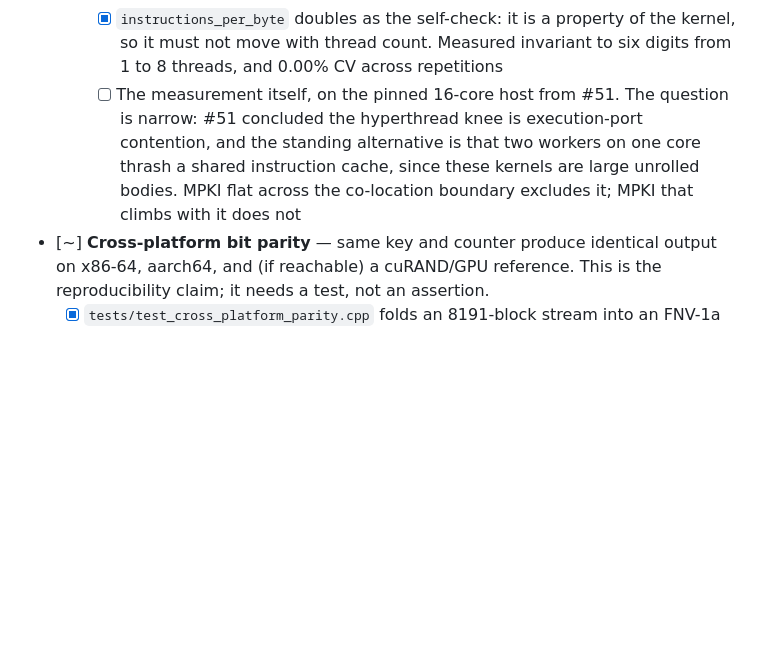
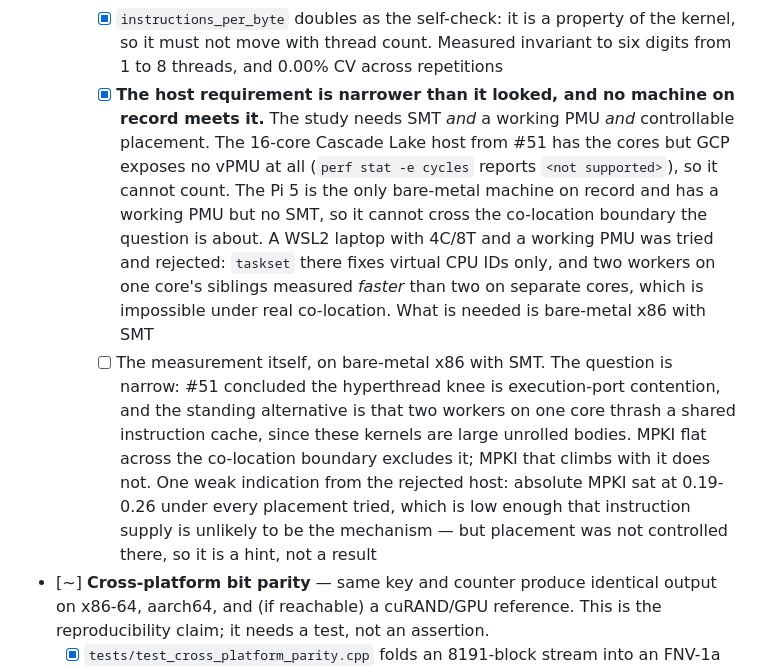
Before and after one commit to sinhaparth5/vphilox, a Markdown page: ROADMAP.md, the part around the change. Rendered like a GitHub page; blank space fills up the shorter version.

Commit message:
Record why the i-cache study cannot run on any host on record
I proposed measuring #53 on a 4C/8T WSL2 laptop on the grounds that it has
SMT and a working PMU, and that MPKI is a ratio of event counts and so is
not corrupted by the wobbling clock that the sub-1% cycles/byte bar exists
to catch. Both of those are true. The step I did not check is the one that
mattered: whether placement can be controlled at all.

It cannot. Inside WSL2 the guest publishes a correct-looking sibling map and
`taskset` accepts the mask, but the hypervisor schedules vCPUs onto host
cores independently, so the mask fixes virtual CPU IDs and nothing physical.
The signature is unmistakable once looked for: two workers on one core's
siblings measure *faster* than two on separate cores -- 0.63 cycles/byte,
stable to ~1%, against 0.63-0.77 spanning 20% -- which is impossible for a
port-bound kernel under real co-location, and the exact opposite of the 35%
penalty #51 measured. Repeated interleaved three times; same-core was never
slower.

The two runs that had already been archived were deleted rather than kept
with a quality label. publish_results.py globs every results/*.json, so they
had already produced two CSVs and broken `--check`; a placement contrast
where placement was not controlled is not a weak result, it is a wrong one.

That leaves the requirement narrower than it looked, and no machine on
record meeting it: the Cascade Lake host has 16 cores but GCP exposes no
vPMU, and the Pi 5 has a working PMU but no SMT. Bare-metal x86 with SMT is
what this needs.

One hint worth keeping, clearly labelled as such: absolute MPKI sat at
0.19-0.26 under every placement tried, low enough that instruction supply is
unlikely to be the mechanism behind the hyperthread knee. Placement was not
controlled, so it is a hint and not a result.

```diff
--- a/ROADMAP.md
+++ b/ROADMAP.md
@@ -460,12 +460,27 @@ and whose state can be written on one platform and read on another.
     - [x] `instructions_per_byte` doubles as the self-check: it is a property of
           the kernel, so it must not move with thread count. Measured invariant
           to six digits from 1 to 8 threads, and 0.00% CV across repetitions
-    - [ ] The measurement itself, on the pinned 16-core host from #51. The
+    - [x] **The host requirement is narrower than it looked, and no machine on
+          record meets it.** The study needs SMT *and* a working PMU *and*
+          controllable placement. The 16-core Cascade Lake host from #51 has the
+          cores but GCP exposes no vPMU at all (`perf stat -e cycles` reports
+          `<not supported>`), so it cannot count. The Pi 5 is the only bare-metal
+          machine on record and has a working PMU but no SMT, so it cannot cross
+          the co-location boundary the question is about. A WSL2 laptop with
+          4C/8T and a working PMU was tried and rejected: `taskset` there fixes
+          virtual CPU IDs only, and two workers on one core's siblings measured
+          *faster* than two on separate cores, which is impossible under real
+          co-location. What is needed is bare-metal x86 with SMT
+    - [ ] The measurement itself, on bare-metal x86 with SMT. The
           question is narrow: #51 concluded the hyperthread knee is
           execution-port contention, and the standing alternative is that two
           workers on one core thrash a shared instruction cache, since these
           kernels are large unrolled bodies. MPKI flat across the co-location
-          boundary excludes it; MPKI that climbs with it does not
+          boundary excludes it; MPKI that climbs with it does not. One weak
+          indication from the rejected host: absolute MPKI sat at 0.19-0.26
+          under every placement tried, which is low enough that instruction
+          supply is unlikely to be the mechanism — but placement was not
+          controlled there, so it is a hint, not a result
 - [~] **Cross-platform bit parity** — same key and counter produce identical output on x86-64,
       aarch64, and (if reachable) a cuRAND/GPU reference. This is the reproducibility claim;
       it needs a test, not an assertion.
```
Also changed, not shown: CLAUDE.md (+10 -0 lines).
